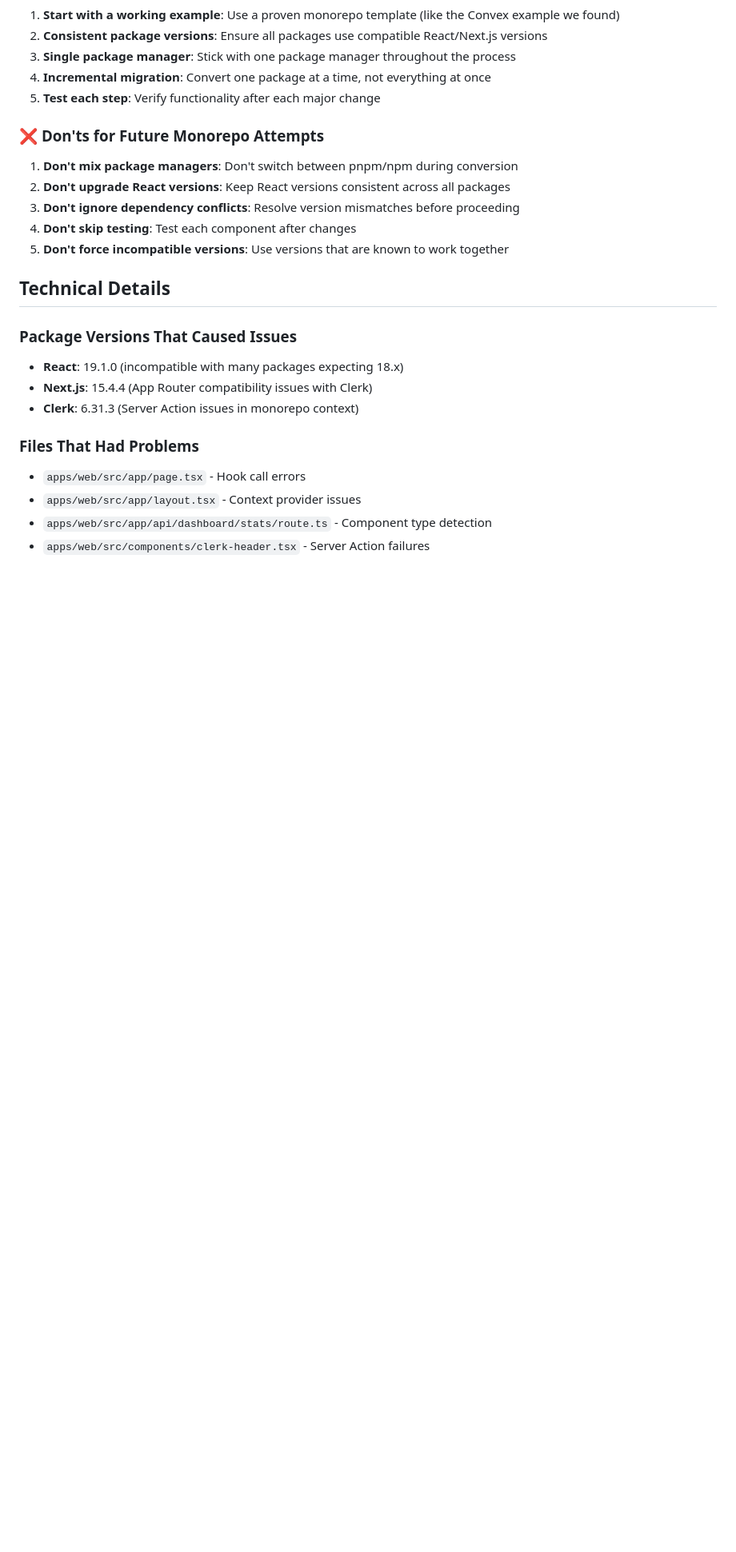
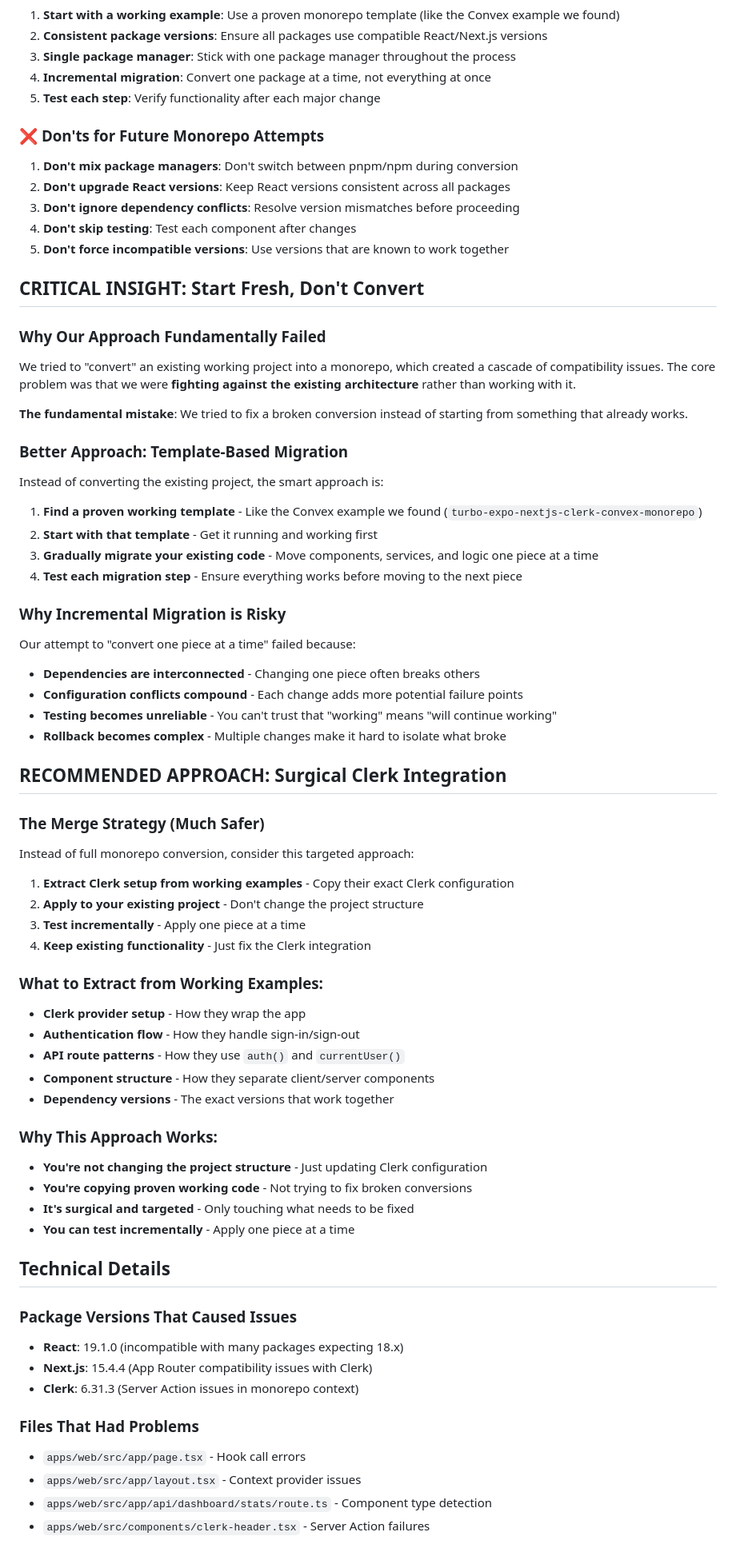
Before and after one commit to bryanwills/mealforge, a Markdown page: MONOREPO_ATTEMPT_SUMMARY.md, the part around one of its changes. Shown at 80% size. Rendered like a GitHub page; blank space fills up the shorter version.

Commit message:
docs: Add critical insights about starting fresh vs converting and merge strategy recommendations

```diff
--- a/MONOREPO_ATTEMPT_SUMMARY.md
+++ b/MONOREPO_ATTEMPT_SUMMARY.md
@@ -52,6 +52,51 @@ We tried to convert the MealForge project from a single Next.js application to a
 4. **Don't skip testing**: Test each component after changes
 5. **Don't force incompatible versions**: Use versions that are known to work together
 
+## **CRITICAL INSIGHT: Start Fresh, Don't Convert**
+
+### **Why Our Approach Fundamentally Failed**
+We tried to "convert" an existing working project into a monorepo, which created a cascade of compatibility issues. The core problem was that we were **fighting against the existing architecture** rather than working with it.
+
+**The fundamental mistake**: We tried to fix a broken conversion instead of starting from something that already works.
+
+### **Better Approach: Template-Based Migration**
+Instead of converting the existing project, the smart approach is:
+
+1. **Find a proven working template** - Like the Convex example we found (`turbo-expo-nextjs-clerk-convex-monorepo`)
+2. **Start with that template** - Get it running and working first
+3. **Gradually migrate your existing code** - Move components, services, and logic one piece at a time
+4. **Test each migration step** - Ensure everything works before moving to the next piece
+
+### **Why Incremental Migration is Risky**
+Our attempt to "convert one piece at a time" failed because:
+- **Dependencies are interconnected** - Changing one piece often breaks others
+- **Configuration conflicts compound** - Each change adds more potential failure points
+- **Testing becomes unreliable** - You can't trust that "working" means "will continue working"
+- **Rollback becomes complex** - Multiple changes make it hard to isolate what broke
+
+## **RECOMMENDED APPROACH: Surgical Clerk Integration**
+
+### **The Merge Strategy (Much Safer)**
+Instead of full monorepo conversion, consider this targeted approach:
+
+1. **Extract Clerk setup from working examples** - Copy their exact Clerk configuration
+2. **Apply to your existing project** - Don't change the project structure
+3. **Test incrementally** - Apply one piece at a time
+4. **Keep existing functionality** - Just fix the Clerk integration
+
+### **What to Extract from Working Examples:**
+- **Clerk provider setup** - How they wrap the app
+- **Authentication flow** - How they handle sign-in/sign-out
+- **API route patterns** - How they use `auth()` and `currentUser()`
+- **Component structure** - How they separate client/server components
+- **Dependency versions** - The exact versions that work together
+
+### **Why This Approach Works:**
+- **You're not changing the project structure** - Just updating Clerk configuration
+- **You're copying proven working code** - Not trying to fix broken conversions
+- **It's surgical and targeted** - Only touching what needs to be fixed
+- **You can test incrementally** - Apply one piece at a time
+
 ## Technical Details
 
 ### Package Versions That Caused Issues
```
Also changed, not shown: other parts of MONOREPO_ATTEMPT_SUMMARY.md (+17 -2 lines).
